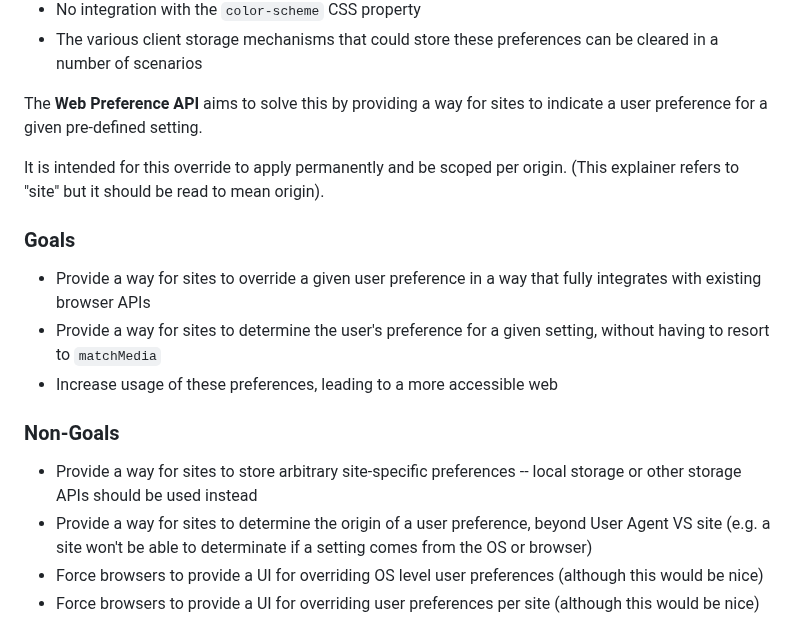
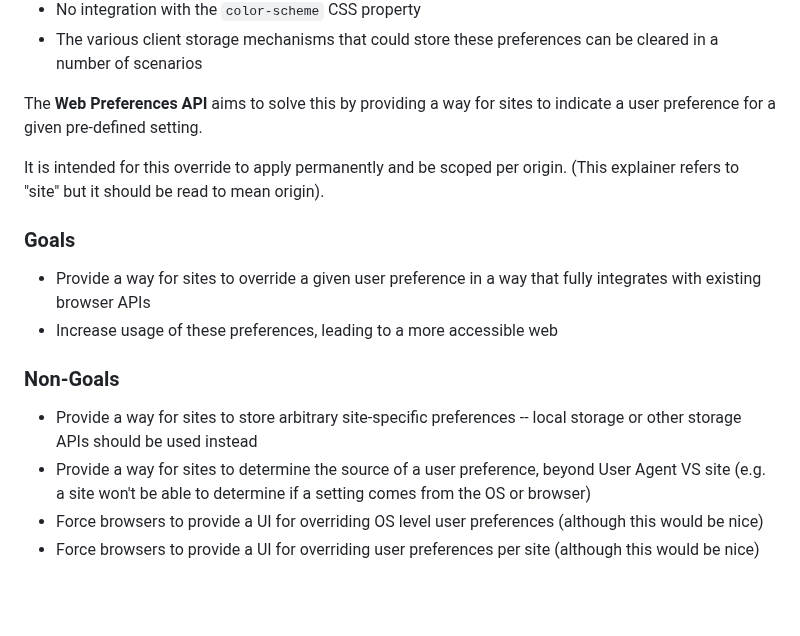
Before and after one commit to WICG/web-preferences-api, a Markdown page: README.md, the part around one of its changes. GitHub-like rendering; blank space fills up the shorter version.

```diff
--- a/README.md
+++ b/README.md
@@ -24,20 +24,19 @@ Alternatively, sites can and do offer site-level settings, but this currently co
 - No integration with the `color-scheme` CSS property
 - The various client storage mechanisms that could store these preferences can be cleared in a number of scenarios
 
-The **Web Preference API** aims to solve this by providing a way for sites to indicate a user preference for a given pre-defined setting.
+The **Web Preferences API** aims to solve this by providing a way for sites to indicate a user preference for a given pre-defined setting.
 
 It is intended for this override to apply permanently and be scoped per origin. (This explainer refers to "site" but it should be read to mean origin).
 
 ### Goals
 
 - Provide a way for sites to override a given user preference in a way that fully integrates with existing browser APIs
-- Provide a way for sites to determine the user's preference for a given setting, without having to resort to `matchMedia`
 - Increase usage of these preferences, leading to a more accessible web
 
 ### Non-Goals
 
 - Provide a way for sites to store arbitrary site-specific preferences -- local storage or other storage APIs should be used instead
-- Provide a way for sites to determine the origin of a user preference, beyond User Agent VS site (e.g. a site won't be able to determinate if a setting comes from the OS or browser)
+- Provide a way for sites to determine the source of a user preference, beyond User Agent VS site (e.g. a site won't be able to determine if a setting comes from the OS or browser)
 - Force browsers to provide a UI for overriding OS level user preferences (although this would be nice)
 - Force browsers to provide a UI for overriding user preferences per site (although this would be nice)
 
```
Also changed, not shown: other parts of README.md (+54 -60 lines).
